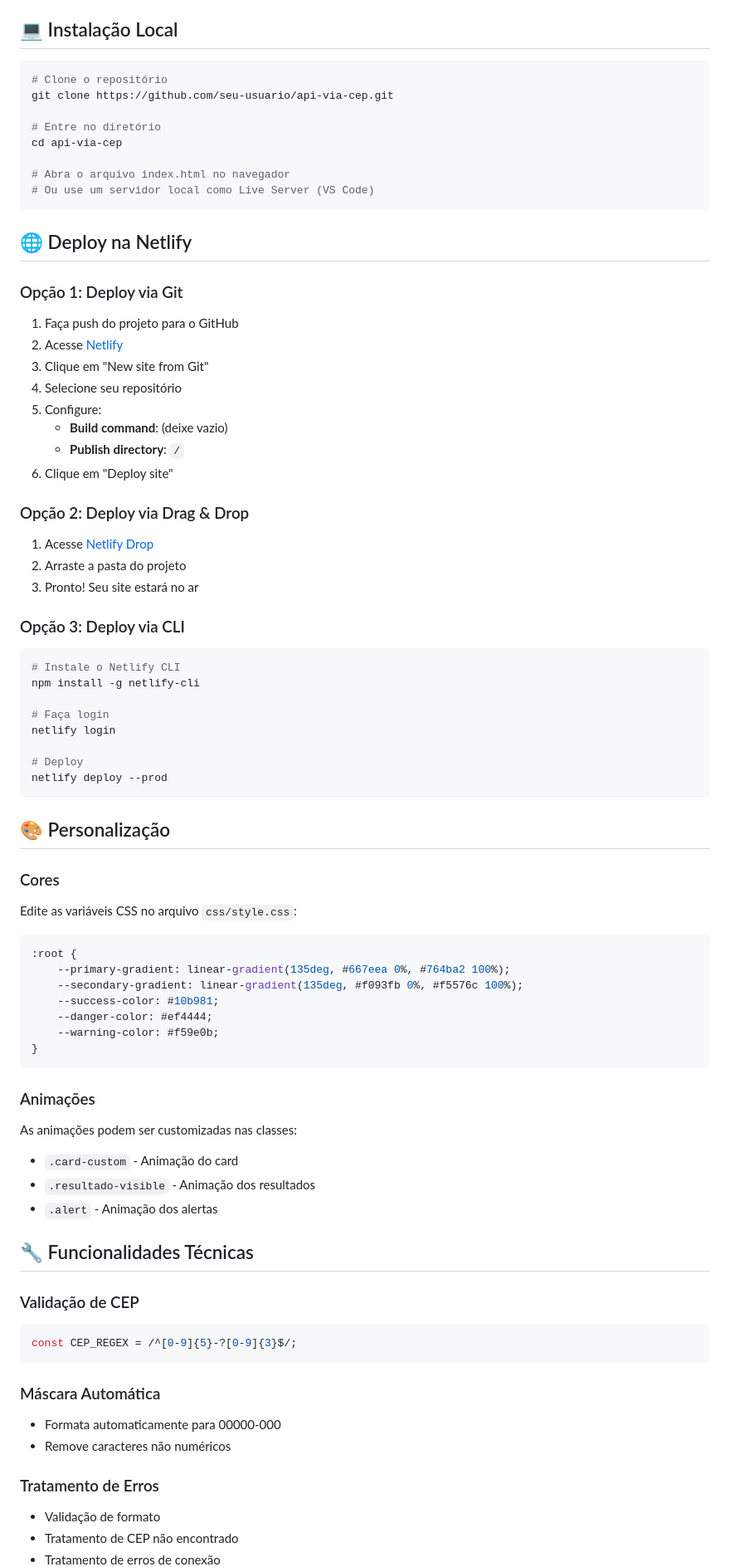
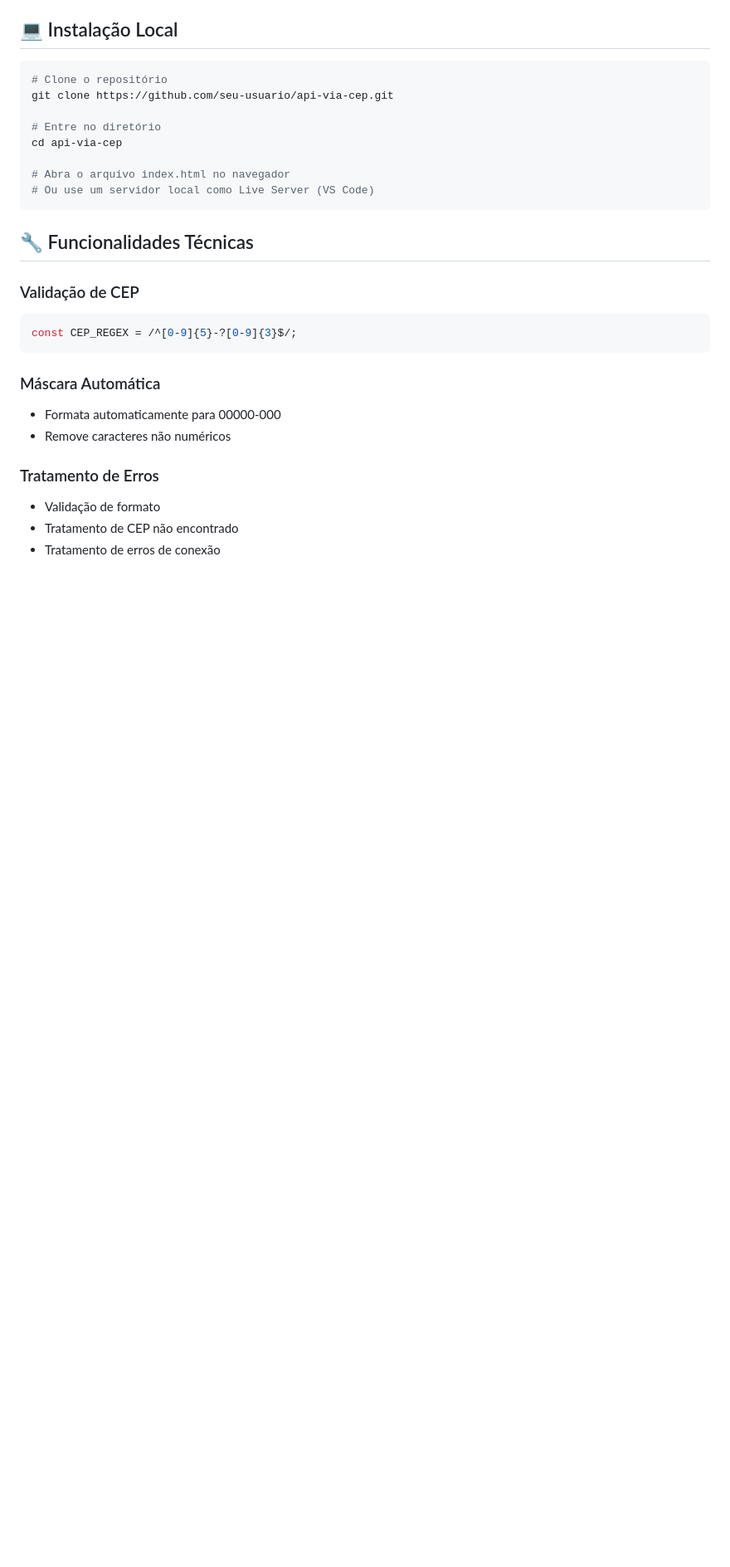
Before and after one commit to ricardoaraujosantos/componente-buscacep, a Markdown page: README.md, the part around one of its changes. Shown at 83% size. Drawn GitHub-style; blank space fills up the shorter version.

````diff
--- a/README.md
+++ b/README.md
@@ -66,60 +68,6 @@ cd api-via-cep
 # Ou use um servidor local como Live Server (VS Code)
 ```
 
-## 🌐 Deploy na Netlify
-
-### Opção 1: Deploy via Git
-
-1. Faça push do projeto para o GitHub
-2. Acesse [Netlify](https://netlify.com)
-3. Clique em "New site from Git"
-4. Selecione seu repositório
-5. Configure:
-   - **Build command**: (deixe vazio)
-   - **Publish directory**: `/`
-6. Clique em "Deploy site"
-
-### Opção 2: Deploy via Drag & Drop
-
-1. Acesse [Netlify Drop](https://app.netlify.com/drop)
-2. Arraste a pasta do projeto
-3. Pronto! Seu site estará no ar
-
-### Opção 3: Deploy via CLI
-
-```bash
-# Instale o Netlify CLI
-npm install -g netlify-cli
-
-# Faça login
-netlify login
-
-# Deploy
-netlify deploy --prod
-```
-
-## 🎨 Personalização
-
-### Cores
-
-Edite as variáveis CSS no arquivo `css/style.css`:
-
-```css
-:root {
-    --primary-gradient: linear-gradient(135deg, #667eea 0%, #764ba2 100%);
-    --secondary-gradient: linear-gradient(135deg, #f093fb 0%, #f5576c 100%);
-    --success-color: #10b981;
-    --danger-color: #ef4444;
-    --warning-color: #f59e0b;
-}
-```
-
-### Animações
-
-As animações podem ser customizadas nas classes:
-- `.card-custom` - Animação do card
-- `.resultado-visible` - Animação dos resultados
-- `.alert` - Animação dos alertas
 
 ## 🔧 Funcionalidades Técnicas
 
````
Also changed, not shown: other parts of README.md (+4 -2 lines).
